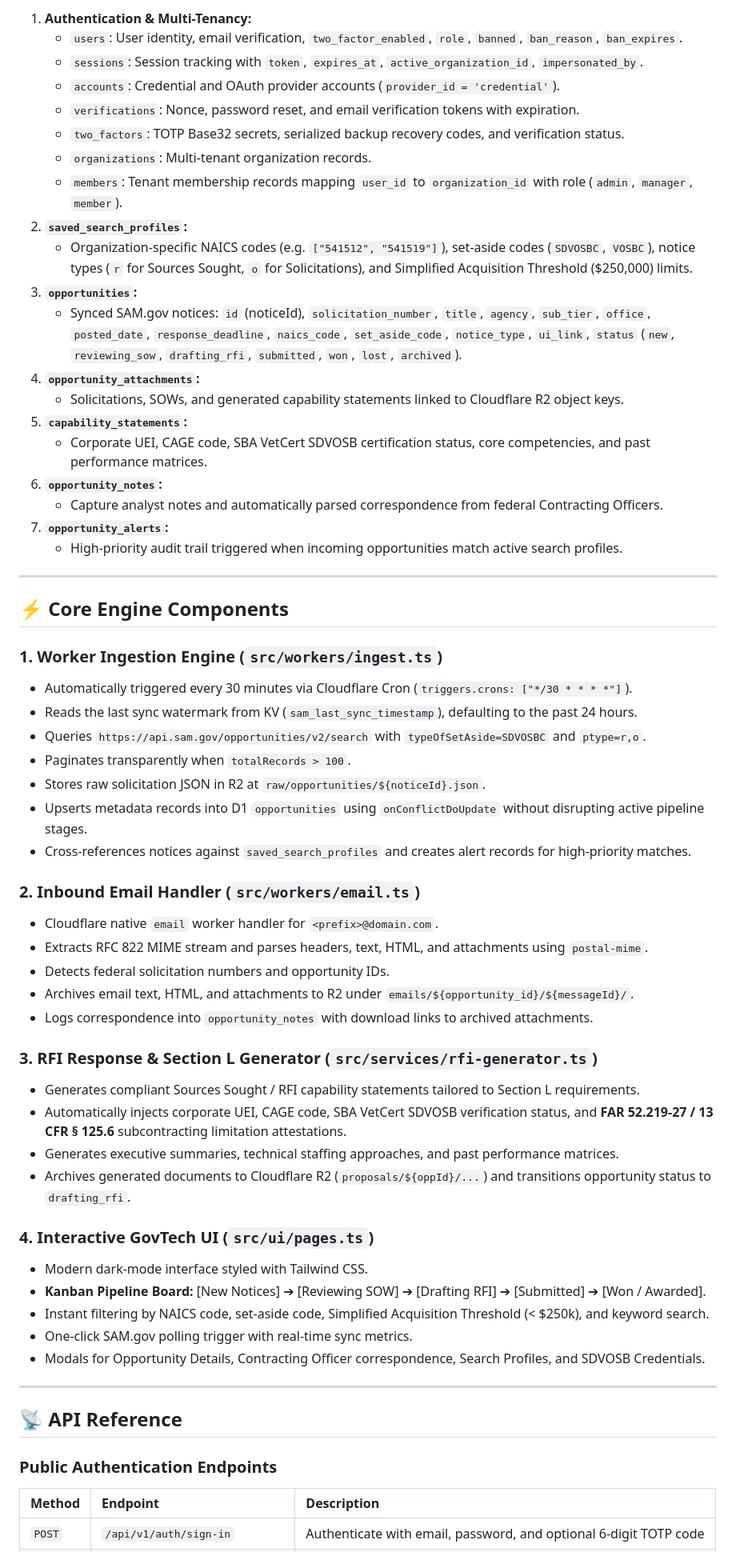
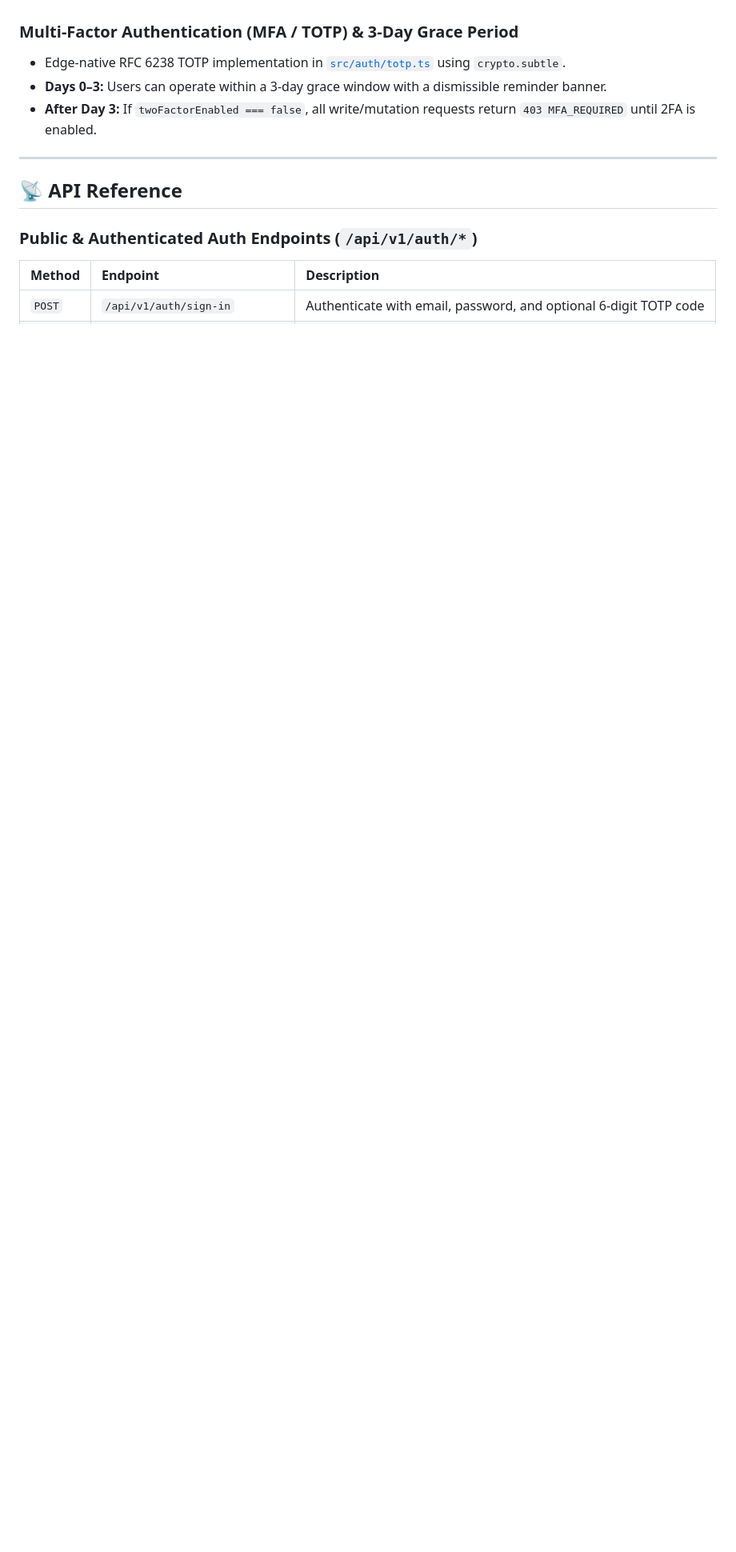
Before and after one commit to bangsmackpow/sidequest, a Markdown page: README.md, the part around one of its changes. Shown at 80% size. Drawn GitHub-style; blank space fills up the shorter version.

```diff
--- a/README.md
+++ b/README.md
@@ -111,62 +132,13 @@ erDiagram
-1. **Authentication & Multi-Tenancy:**
-   - `users`: User identity, email verification, `two_factor_enabled`, `role`, `banned`, `ban_reason`, `ban_expires`.
-   - `sessions`: Session tracking with `token`, `expires_at`, `active_organization_id`, `impersonated_by`.
-   - `accounts`: Credential and OAuth provider accounts (`provider_id = 'credential'`).
-   - `verifications`: Nonce, password reset, and email verification tokens with expiration.
-   - `two_factors`: TOTP Base32 secrets, serialized backup recovery codes, and verification status.
-   - `organizations`: Multi-tenant organization records.
-   - `members`: Tenant membership records mapping `user_id` to `organization_id` with role (`admin`, `manager`, `member`).
-2. **`saved_search_profiles`:**
-   - Organization-specific NAICS codes (e.g. `["541512", "541519"]`), set-aside codes (`SDVOSBC`, `VOSBC`), notice types (`r` for Sources Sought, `o` for Solicitations), and Simplified Acquisition Threshold ($250,000) limits.
-3. **`opportunities`:**
-   - Synced SAM.gov notices: `id` (noticeId), `solicitation_number`, `title`, `agency`, `sub_tier`, `office`, `posted_date`, `response_deadline`, `naics_code`, `set_aside_code`, `notice_type`, `ui_link`, `status` (`new`, `reviewing_sow`, `drafting_rfi`, `submitted`, `won`, `lost`, `archived`).
-4. **`opportunity_attachments`:**
-   - Solicitations, SOWs, and generated capability statements linked to Cloudflare R2 object keys.
-5. **`capability_statements`:**
-   - Corporate UEI, CAGE code, SBA VetCert SDVOSB certification status, core competencies, and past performance matrices.
-6. **`opportunity_notes`:**
-   - Capture analyst notes and automatically parsed correspondence from federal Contracting Officers.
-7. **`opportunity_alerts`:**
-   - High-priority audit trail triggered when incoming opportunities match active search profiles.
-
----
-
-## ⚡ Core Engine Components
-
-### 1. Worker Ingestion Engine (`src/workers/ingest.ts`)
-- Automatically triggered every 30 minutes via Cloudflare Cron (`triggers.crons: ["*/30 * * * *"]`).
-- Reads the last sync watermark from KV (`sam_last_sync_timestamp`), defaulting to the past 24 hours.
-- Queries `https://api.sam.gov/opportunities/v2/search` with `typeOfSetAside=SDVOSBC` and `ptype=r,o`.
-- Paginates transparently when `totalRecords > 100`.
-- Stores raw solicitation JSON in R2 at `raw/opportunities/${noticeId}.json`.
-- Upserts metadata records into D1 `opportunities` using `onConflictDoUpdate` without disrupting active pipeline stages.
-- Cross-references notices against `saved_search_profiles` and creates alert records for high-priority matches.
-
-### 2. Inbound Email Handler (`src/workers/email.ts`)
-- Cloudflare native `email` worker handler for `<prefix>@domain.com`.
-- Extracts RFC 822 MIME stream and parses headers, text, HTML, and attachments using `postal-mime`.
-- Detects federal solicitation numbers and opportunity IDs.
-- Archives email text, HTML, and attachments to R2 under `emails/${opportunity_id}/${messageId}/`.
-- Logs correspondence into `opportunity_notes` with download links to archived attachments.
-
-### 3. RFI Response & Section L Generator (`src/services/rfi-generator.ts`)
-- Generates compliant Sources Sought / RFI capability statements tailored to Section L requirements.
-- Automatically injects corporate UEI, CAGE code, SBA VetCert SDVOSB verification status, and **FAR 52.219-27 / 13 CFR § 125.6** subcontracting limitation attestations.
-- Generates executive summaries, technical staffing approaches, and past performance matrices.
-- Archives generated documents to Cloudflare R2 (`proposals/${oppId}/...`) and transitions opportunity status to `drafting_rfi`.
-
-### 4. Interactive GovTech UI (`src/ui/pages.ts`)
-- Modern dark-mode interface styled with Tailwind CSS.
-- **Kanban Pipeline Board:** [New Notices] ➔ [Reviewing SOW] ➔ [Drafting RFI] ➔ [Submitted] ➔ [Won / Awarded].
-- Instant filtering by NAICS code, set-aside code, Simplified Acquisition Threshold (< $250k), and keyword search.
-- One-click SAM.gov polling trigger with real-time sync metrics.
-- Modals for Opportunity Details, Contracting Officer correspondence, Search Profiles, and SDVOSB Credentials.
+### Multi-Factor Authentication (MFA / TOTP) & 3-Day Grace Period
+- Edge-native RFC 6238 TOTP implementation in [`src/auth/totp.ts`](src/auth/totp.ts) using `crypto.subtle`.
+- **Days 0–3:** Users can operate within a 3-day grace window with a dismissible reminder banner.
+- **After Day 3:** If `twoFactorEnabled === false`, all write/mutation requests return `403 MFA_REQUIRED` until 2FA is enabled.
 
 ---
 
 ## 📡 API Reference
 
-### Public Authentication Endpoints
+### Public & Authenticated Auth Endpoints (`/api/v1/auth/*`)
 | Method | Endpoint | Description |
 | :--- | :--- | :--- |
 | `POST` | `/api/v1/auth/sign-in` | Authenticate with email, password, and optional 6-digit TOTP code |
```
Also changed, not shown: other parts of README.md (+121 -150 lines), AGENTS.md (+51 -28 lines).
